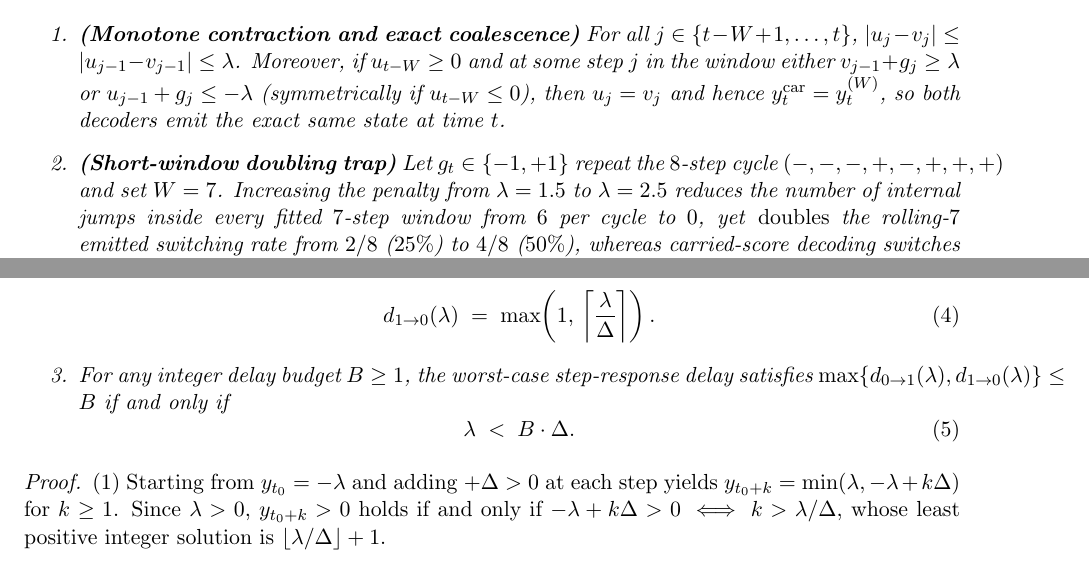
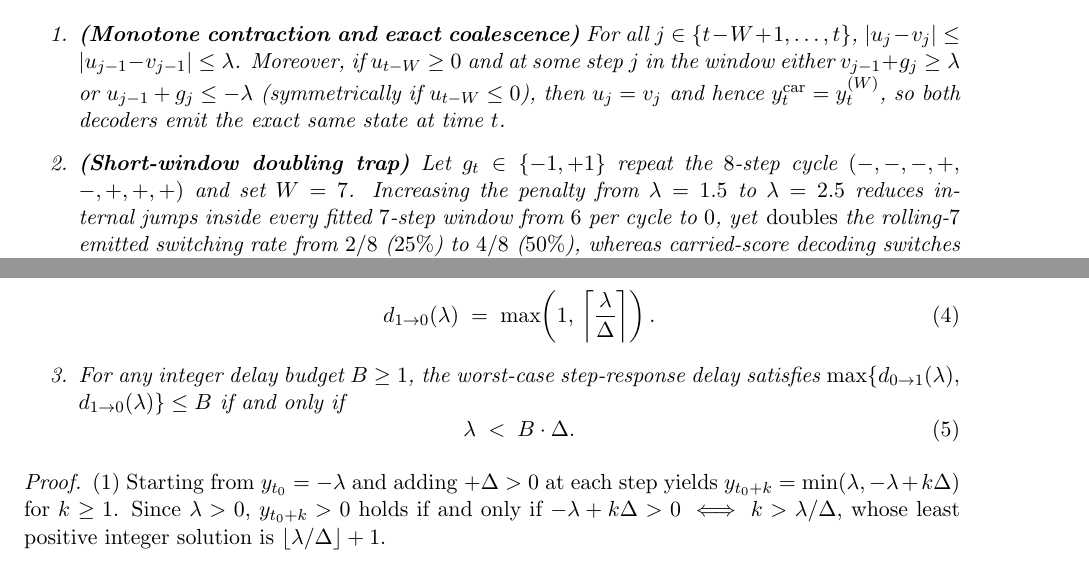
Before and after one commit to VincentTLe/jumpmodel-online, a LaTeX paper (paper/paper.tex): two parts of pages 3 and 4 of 8, joined at a grey line, cut so that both start at the same text. Compiled offline with pdfLaTeX.

Commit message:
Polish LaTeX line breaks for zero overfull boxes

```diff
--- a/paper/paper.tex
+++ b/paper/paper.tex
@@ -83,7 +83,7 @@ At $\lambda = 0$, $D_t = g_t$ directly and $\hat{s}_t = \ind\{g_t > 0\}$. Theore
 Fix $\lambda > 0$ and $t \ge W \ge 1$. Let $u_j$ and $v_j$ denote the carried-score and rolling-$W$ states over $j \in \{t-W, \dots, t\}$, initialized at $u_{t-W} = y_{t-W}^{\mathrm{car}} \in [-\lambda, \lambda]$ and $v_{t-W} = 0$.
 \begin{enumerate}
   \item \textbf{(Monotone contraction and exact coalescence)} For all $j \in \{t-W+1, \dots, t\}$, $|u_j - v_j| \le |u_{j-1} - v_{j-1}| \le \lambda$. Moreover, if $u_{t-W} \ge 0$ and at some step $j$ in the window either $v_{j-1} + g_j \ge \lambda$ or $u_{j-1} + g_j \le -\lambda$ (symmetrically if $u_{t-W} \le 0$), then $u_j = v_j$ and hence $y_t^{\mathrm{car}} = y_t^{(W)}$, so both decoders emit the exact same state at time $t$.
-  \item \textbf{(Short-window doubling trap)} Let $g_t \in \{-1, +1\}$ repeat the $8$-step cycle $(-,-,-,+,-,+,+,+)$ and set $W = 7$. Increasing the penalty from $\lambda = 1.5$ to $\lambda = 2.5$ reduces the number of internal jumps inside every fitted $7$-step window from $6$ per cycle to $0$, yet \emph{doubles} the rolling-$7$ emitted switching rate from $2/8$ ($25\%$) to $4/8$ ($50\%$), whereas carried-score decoding switches only $2/8$ ($25\%$) per cycle.
+  \item \textbf{(Short-window doubling trap)} Let $g_t \in \{-1, +1\}$ repeat the $8$-step cycle $(-,-,-,+,\allowbreak -,+,+,+)$ and set $W = 7$. Increasing the penalty from $\lambda = 1.5$ to $\lambda = 2.5$ reduces internal jumps inside every fitted $7$-step window from $6$ per cycle to $0$, yet \emph{doubles} the rolling-$7$ emitted switching rate from $2/8$ ($25\%$) to $4/8$ ($50\%$), whereas carried-score decoding switches only $2/8$ ($25\%$) per cycle.
 \end{enumerate}
 \end{theorem}
 
@@ -118,7 +118,7 @@ Let $\lambda > 0$ and $\Delta = \frac{1}{2}\|\mu_1 - \mu_0\|_2^2 > 0$.
     d_{1\to 0}(\lambda) \;=\; \max\!\left(1,\, \left\lceil \frac{\lambda}{\Delta} \right\rceil\right).
     \label{eq:d10}
   \end{equation}
-  \item For any integer delay budget $B \ge 1$, the worst-case step-response delay satisfies $\max\{d_{0\to 1}(\lambda), d_{1\to 0}(\lambda)\} \le B$ if and only if
+  \item For any integer delay budget $B \ge 1$, the worst-case step-response delay satisfies $\max\{d_{0\to 1}(\lambda),\allowbreak\, d_{1\to 0}(\lambda)\} \le B$ if and only if
   \begin{equation}
     \lambda \;<\; B \cdot \Delta.
     \label{eq:budget}
```
Also changed, not shown: paper/paper.pdf.
